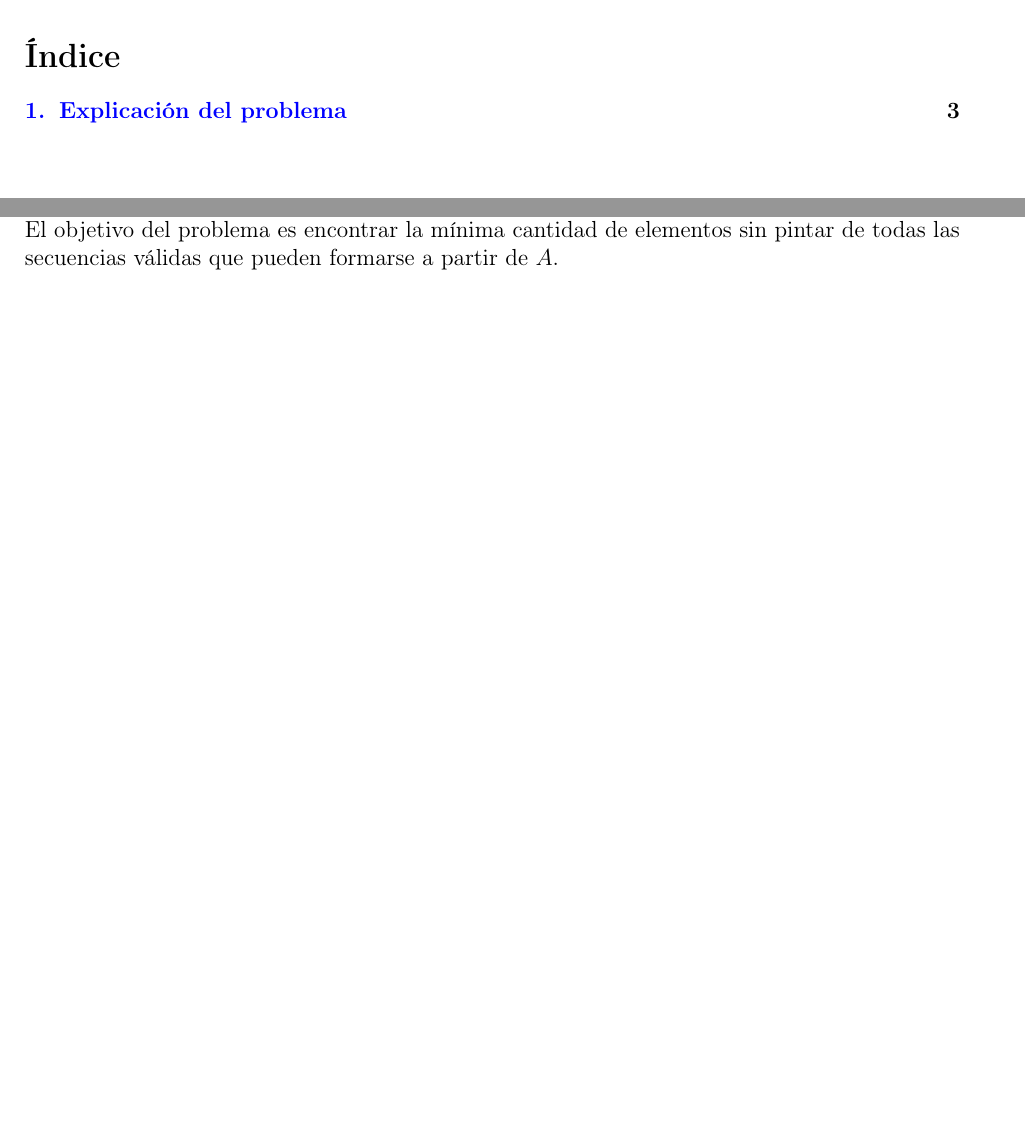
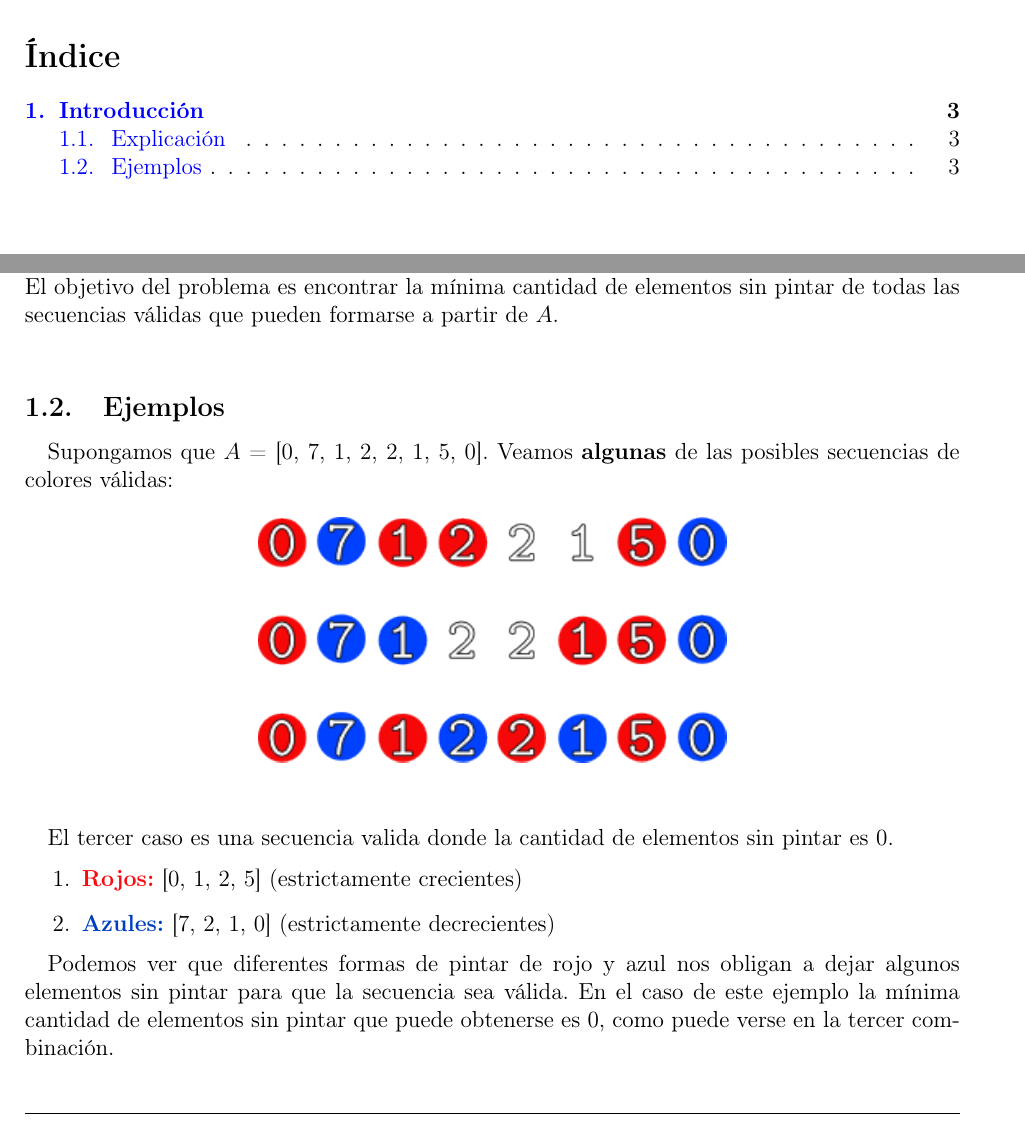
Before and after one commit to JonSeijo/algo3-tp1, a LaTeX document (informe/informe.tex, which reads informe/explicacion.tex): two parts of pages 2 and 3 of 3, joined at a grey line, cut so that both start at the same text, the shorter picture padded with empty space. The pictures show the PDF file informe/informe.pdf that the author committed with the source.

Commit message:
Agrega ejemplos e imagenes

```diff
--- a/informe/explicacion.tex
+++ b/informe/explicacion.tex
@@ -18,3 +20,25 @@ El objetivo del problema es encontrar la mínima cantidad de elementos sin pinta
 % \centering {
 % $(\forall e \in A) ($ color($e$) $\in$ $\{$Rojo, Azul, Ninguno$\}$) \\
 % }
+
+% \[[\textcolor{rojo}{5}, \textcolor{black}{6}, \textcolor{rojo}{\textbf{7}}]\]
+% \[[\textcolor{rojo}{5}, \textcolor{azul}{6}, \textcolor{black}{7}]\]
+% \[[\textcolor{rojo}{5}, \textcolor{azul}{6}, \textcolor{rojo}{7}]\]
+
+\subsection{Ejemplos}
+
+Supongamos que $A$ = [0, 7, 1, 2, 2, 1, 5, 0]. Veamos \textbf{algunas} de las posibles secuencias de colores válidas: \\
+
+{\centering
+  \includegraphics[width=0.50\textwidth]{informe/img/ejemplos/ejemplo1_finalsmall.png} \\
+}
+
+\vspace{1cm}
+El tercer caso es una secuencia valida donde la cantidad de elementos sin pintar es 0.
+\begin{enumerate}
+\item \textcolor{rojo}{\textbf{Rojos:}} [0, 1, 2, 5]  (estrictamente crecientes)
+\item \textcolor{azul}{\textbf{Azules:}} [7, 2, 1, 0]  (estrictamente decrecientes)
+\end{enumerate}
+
+Podemos ver que diferentes formas de pintar de rojo y azul nos obligan a dejar algunos elementos sin pintar para que la secuencia sea válida. En el caso de este ejemplo la mínima cantidad de elementos sin pintar que puede obtenerse es 0, como puede verse en la tercer combinación. \\
+% \end{figure}
--- a/informe/informe.tex
+++ b/informe/informe.tex
@@ -85,7 +87,7 @@
 
 \newpage
 
-\section{Explicación del problema}
+\section{Introducción}
 \input{explicacion.tex}
 \newpage
 
```
Also changed, not shown: informe/img/ejemplos/ejemplo1_final.png (added), informe/img/ejemplos/ejemplo1_finalsmall.png (added), informe/informe.pdf, informe/explicacion.tex (6 more changed lines), informe/informe.tex (2 more changed lines).
